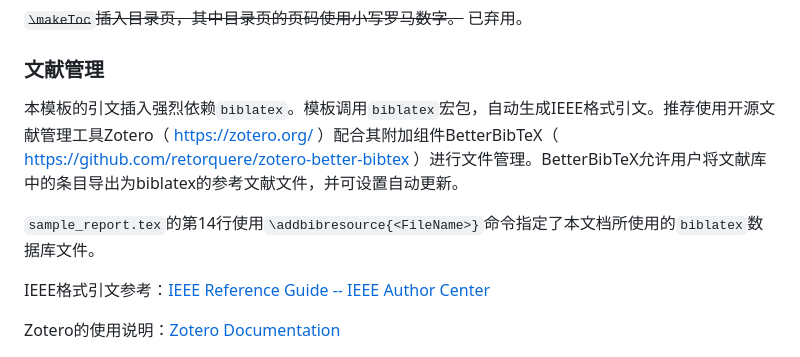
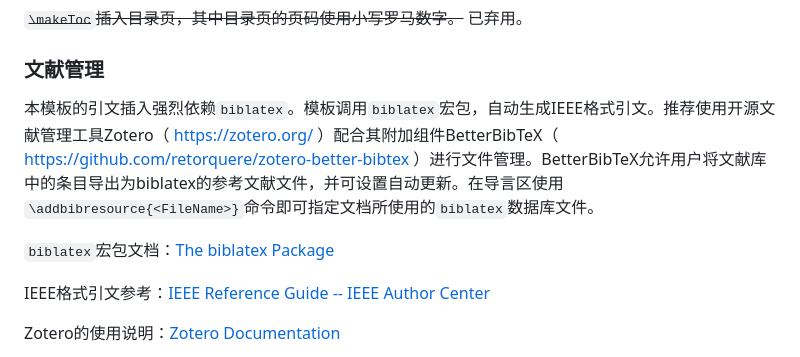
Before and after one commit to martinz2002/ece445-report-templates-zjui, a Markdown page: README.md, the part around the change. Rendered like a GitHub page.

Commit message:
更新 'README.md'

```diff
--- a/README.md
+++ b/README.md
@@ -67,9 +67,9 @@ ZJUI毕业设计个人报告（Individual Report）的$\LaTeX$模板。
 ~~`\makeToc`插入目录页，其中目录页的页码使用小写罗马数字。~~ 已弃用。
 
 ### 文献管理
-本模板的引文插入强烈依赖`biblatex`。模板调用`biblatex`宏包，自动生成IEEE格式引文。推荐使用开源文献管理工具Zotero（ https://zotero.org/ ）配合其附加组件BetterBibTeX（ https://github.com/retorquere/zotero-better-bibtex ）进行文件管理。BetterBibTeX允许用户将文献库中的条目导出为biblatex的参考文献文件，并可设置自动更新。
+本模板的引文插入强烈依赖`biblatex`。模板调用`biblatex`宏包，自动生成IEEE格式引文。推荐使用开源文献管理工具Zotero（ https://zotero.org/ ）配合其附加组件BetterBibTeX（ https://github.com/retorquere/zotero-better-bibtex ）进行文件管理。BetterBibTeX允许用户将文献库中的条目导出为biblatex的参考文献文件，并可设置自动更新。在导言区使用`\addbibresource{<FileName>}`命令即可指定文档所使用的`biblatex`数据库文件。
 
-`sample_report.tex`的第14行使用`\addbibresource{<FileName>}`命令指定了本文档所使用的`biblatex`数据库文件。
+`biblatex`宏包文档：[The biblatex Package](http://mirrors.ctan.org/macros/latex/contrib/biblatex/doc/biblatex.pdf)
 
 IEEE格式引文参考：[IEEE Reference Guide -- IEEE Author Center](https://ieeeauthorcenter.ieee.org/wp-content/uploads/IEEE-Reference-Guide.pdf)
 
```
